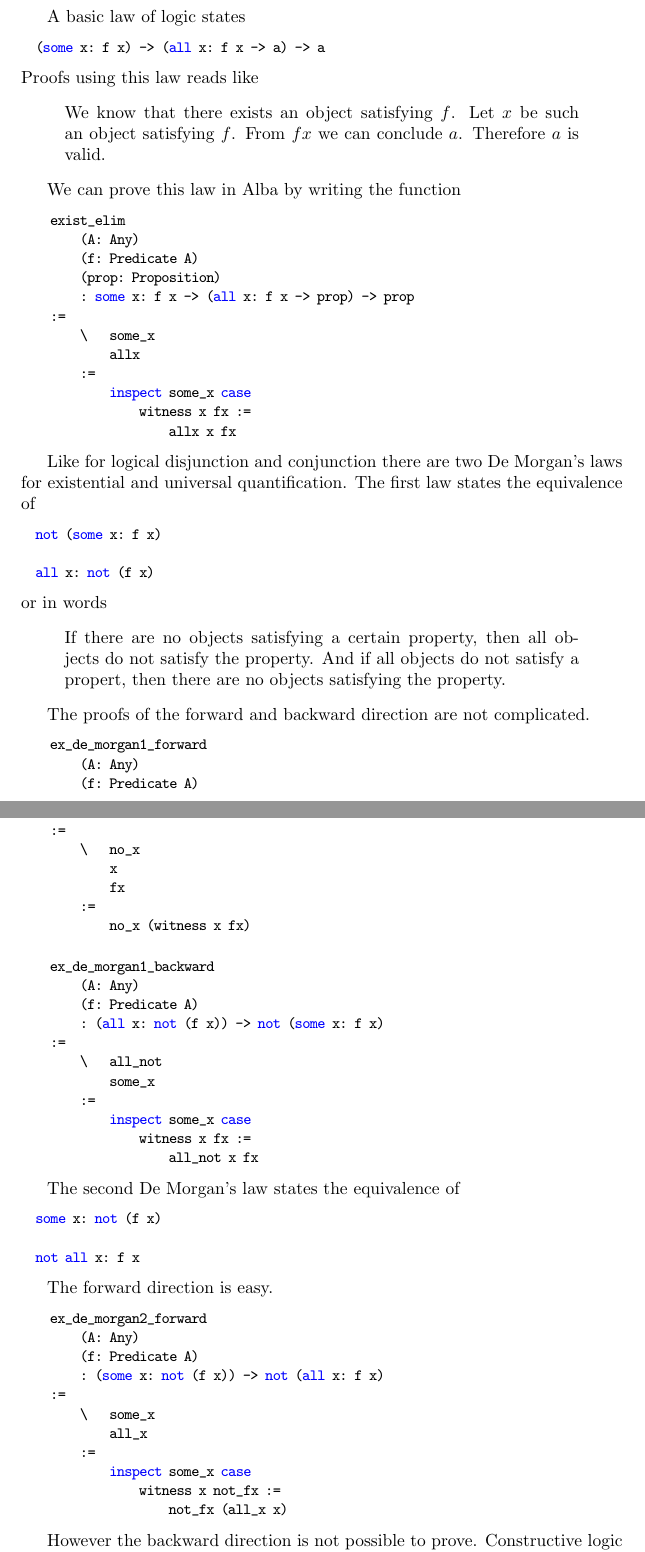
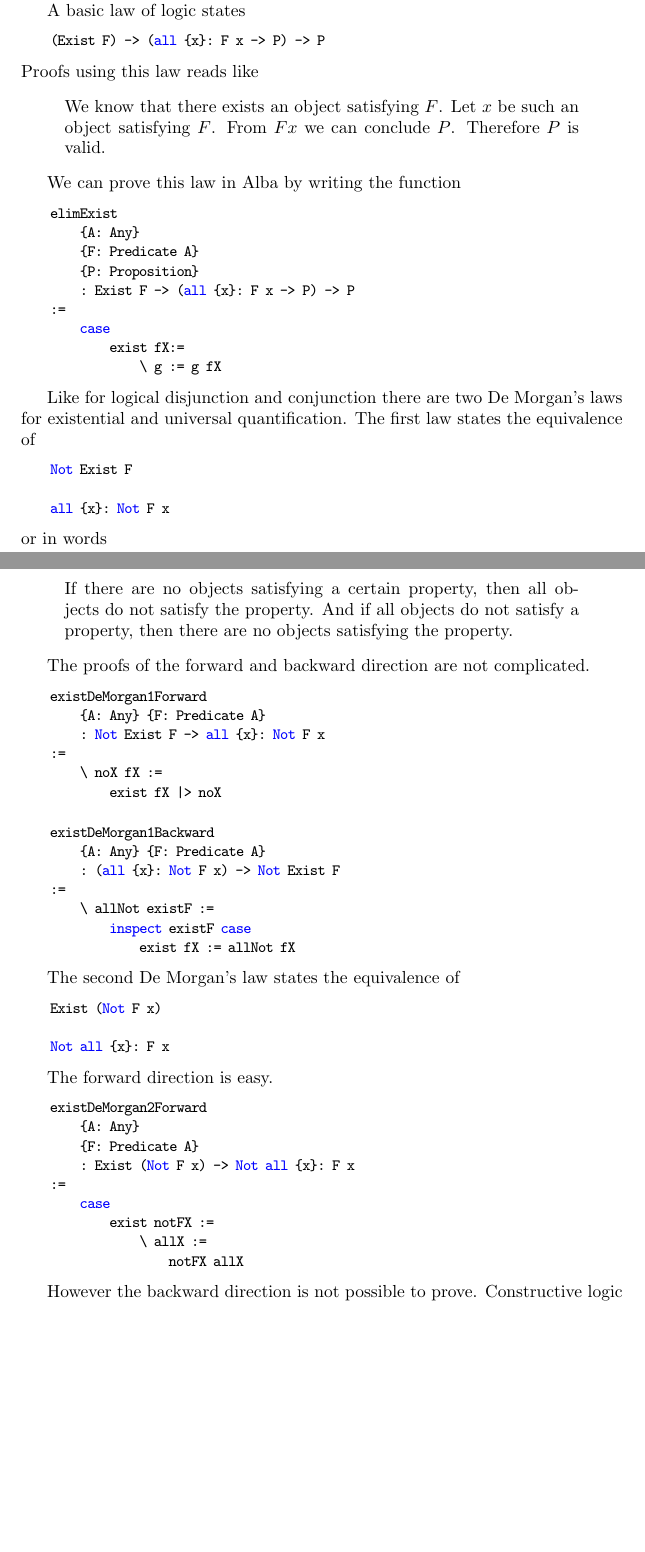
Before and after one commit to hbr/tex_alba_design, a LaTeX thesis (main_alba_design.tex, which reads certprog.tex): two parts of pages 146 and 147 of 257, joined at a grey line, cut so that both start at the same text, the shorter picture padded with empty space. Compiled offline with pdfLaTeX.

Commit message:
Adapted to naming convention and added a simple proof
	modified:   certprog.tex

```diff
--- a/certprog.tex
+++ b/certprog.tex
@@ -452,30 +460,27 @@ as another way to express the proposition
 A basic law of logic states
 %
 \begin{alba}
-  (some x: f x) -> (all x: f x -> a) -> a
+    (Exist F) -> (all {x}: F x -> P) -> P
 \end{alba}
 %
 Proofs using this law reads like
 \begin{quote}
-  We know that there exists an object satisfying $f$. Let $x$ be such an
-  object satisfying $f$. From $ f x$ we can conclude $a$. Therefore $a$ is
+  We know that there exists an object satisfying $F$. Let $x$ be such an
+  object satisfying $F$. From $ F x$ we can conclude $P$. Therefore $P$ is
   valid.
 \end{quote}
 
 We can prove this law in Alba by writing the function
 \begin{alba}
-    exist_elim
-        (A: Any)
-        (f: Predicate A)
-        (prop: Proposition)
-        : some x: f x -> (all x: f x -> prop) -> prop
-    :=
-        \   some_x
-            allx
-        :=
-            inspect some_x case
-                witness x fx :=
-                    allx x fx
+    elimExist
+        {A: Any}
+        {F: Predicate A}
+        {P: Proposition}
+        : Exist F -> (all {x}: F x -> P) -> P
+    :=
+        case
+            exist fX:=
+                \ g := g fX
 \end{alba}
 
 
@@ -483,66 +488,61 @@ Like for logical disjunction and conjunction there are two De Morgan's laws for
 existential and universal quantification. The first law states the equivalence
 of
 \begin{alba}
-  not (some x: f x)
-
-  all x: not (f x)
+    Not Exist F
+
+    all {x}: Not F x
 \end{alba}
 or in words
+%
 \begin{quote}
   If there are no objects satisfying a certain property, then all objects do
-  not satisfy the property. And if all objects do not satisfy a propert, then
+  not satisfy the property. And if all objects do not satisfy a property, then
   there are no objects satisfying the property.
 \end{quote}
 
+
 The proofs of the forward and backward direction are not complicated.
 
 \begin{alba}
-    ex_de_morgan1_forward
-        (A: Any)
-        (f: Predicate A)
-        : not (some x: f x) -> all x: not (f x)
-    :=
-        \   no_x
-            x
-            fx
-        :=
-            no_x (witness x fx)
-\end{alba}
-
-
-\begin{alba}
-    ex_de_morgan1_backward
-        (A: Any)
-        (f: Predicate A)
-        : (all x: not (f x)) -> not (some x: f x)
-    :=
-        \   all_not
-            some_x
-        :=
-            inspect some_x case
-                witness x fx :=
-                    all_not x fx
-\end{alba}
+    existDeMorgan1Forward
+        {A: Any} {F: Predicate A}
+        : Not Exist F -> all {x}: Not F x
+    :=
+        \ noX fX :=
+            exist fX |> noX
+\end{alba}
+
+
+\begin{alba}
+    existDeMorgan1Backward
+        {A: Any} {F: Predicate A}
+        : (all {x}: Not F x) -> Not Exist F
+    :=
+        \ allNot existF :=
+            inspect existF case
+                exist fX := allNot fX
+\end{alba}
+
+
 
 The second De Morgan's law states the equivalence of
 \begin{alba}
-  some x: not (f x)
-
-  not all x: f x
-\end{alba}
+    Exist (Not F x)
+
+    Not all {x}: F x
+\end{alba}
+
 
 The forward direction is easy.
 
 \begin{alba}
-    ex_de_morgan2_forward
-        (A: Any)
-        (f: Predicate A)
-        : (some x: not (f x)) -> not (all x: f x)
-    :=
-        \   some_x
-            all_x
-        :=
-            inspect some_x case
-                witness x not_fx :=
-                    not_fx (all_x x)
-\end{alba}
+    existDeMorgan2Forward
+        {A: Any}
+        {F: Predicate A}
+        : Exist (Not F x) -> Not all {x}: F x
+    :=
+        case
+            exist notFX :=
+                \ allX :=
+                    notFX allX
+\end{alba}
```
Also changed, not shown: certprog.tex (84 more changed lines).
